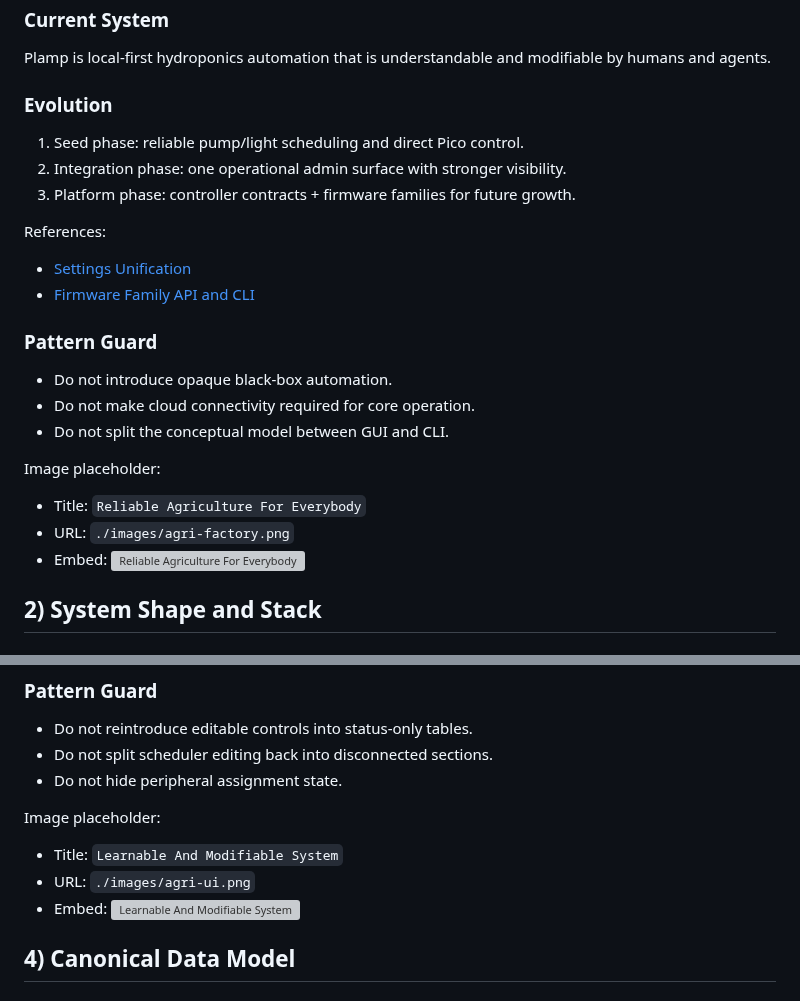
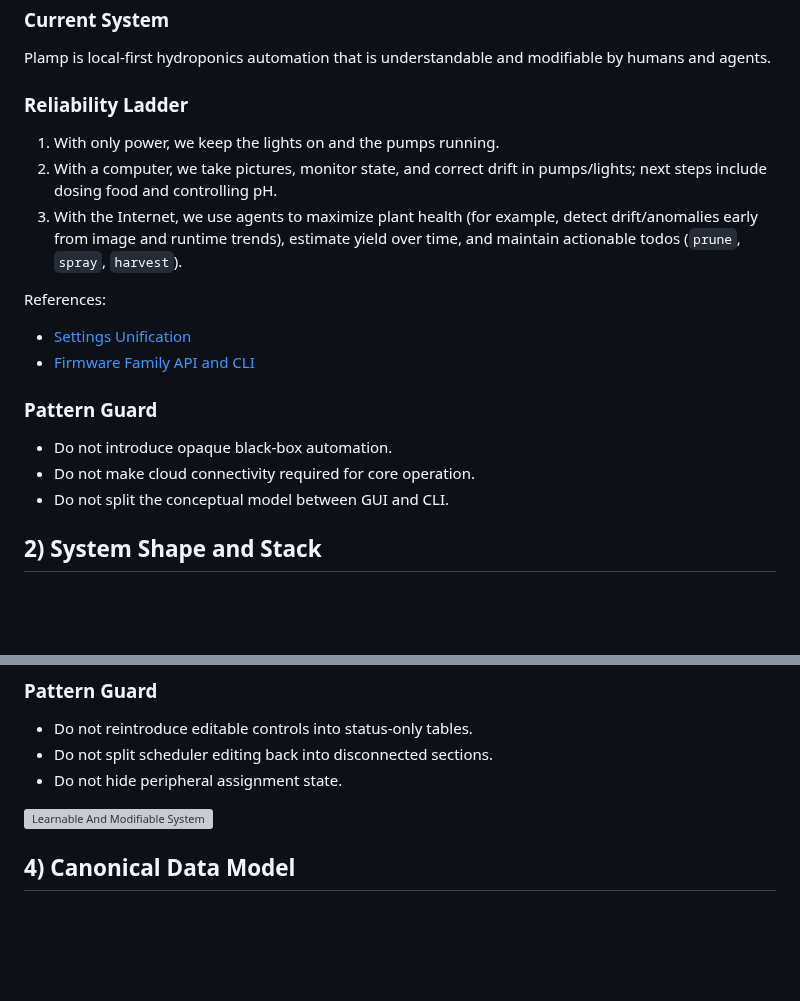
Before and after one commit to hugomatic/plamp, a Markdown page: docs/spec-current.md, 2 parts joined by grey strips. Rendered like a GitHub page; blank space fills up the shorter version; grey boxes are pictures that could not be loaded.

Commit message:
Refocus vision on reliability ladder and simplify image placement

```diff
--- a/docs/spec-current.md
+++ b/docs/spec-current.md
@@ -11,11 +13,11 @@ It exists to preserve direction, prevent regressions, and keep growth coherent.
 
 Plamp is local-first hydroponics automation that is understandable and modifiable by humans and agents.
 
-### Evolution
+### Reliability Ladder
 
-1. Seed phase: reliable pump/light scheduling and direct Pico control.
-2. Integration phase: one operational admin surface with stronger visibility.
-3. Platform phase: controller contracts + firmware families for future growth.
+1. With only power, we keep the lights on and the pumps running.
+2. With a computer, we take pictures, monitor state, and correct drift in pumps/lights; next steps include dosing food and controlling pH.
+3. With the Internet, we use agents to maximize plant health (for example, detect drift/anomalies early from image and runtime trends), estimate yield over time, and maintain actionable todos (`prune`, `spray`, `harvest`).
 
 References:
 
@@ -27,13 +29,6 @@ References:
 - Do not introduce opaque black-box automation.
 - Do not make cloud connectivity required for core operation.
 - Do not split the conceptual model between GUI and CLI.
-
-Image placeholder:
-
-- Title: `Reliable Agriculture For Everybody`
-- URL: `./images/agri-factory.png`
-- Embed:
-![Reliable Agriculture For Everybody](./images/agri-factory.png)
 
 ## 2) System Shape and Stack
 
@@ -104,11 +99,6 @@ References:
 - Do not split scheduler editing back into disconnected sections.
 - Do not hide peripheral assignment state.
 
-Image placeholder:
-
-- Title: `Learnable And Modifiable System`
-- URL: `./images/agri-ui.png`
-- Embed:
 ![Learnable And Modifiable System](./images/agri-ui.png)
 
 ## 4) Canonical Data Model
```
Also changed, not shown: other parts of docs/spec-current.md (+2 -0 lines).
